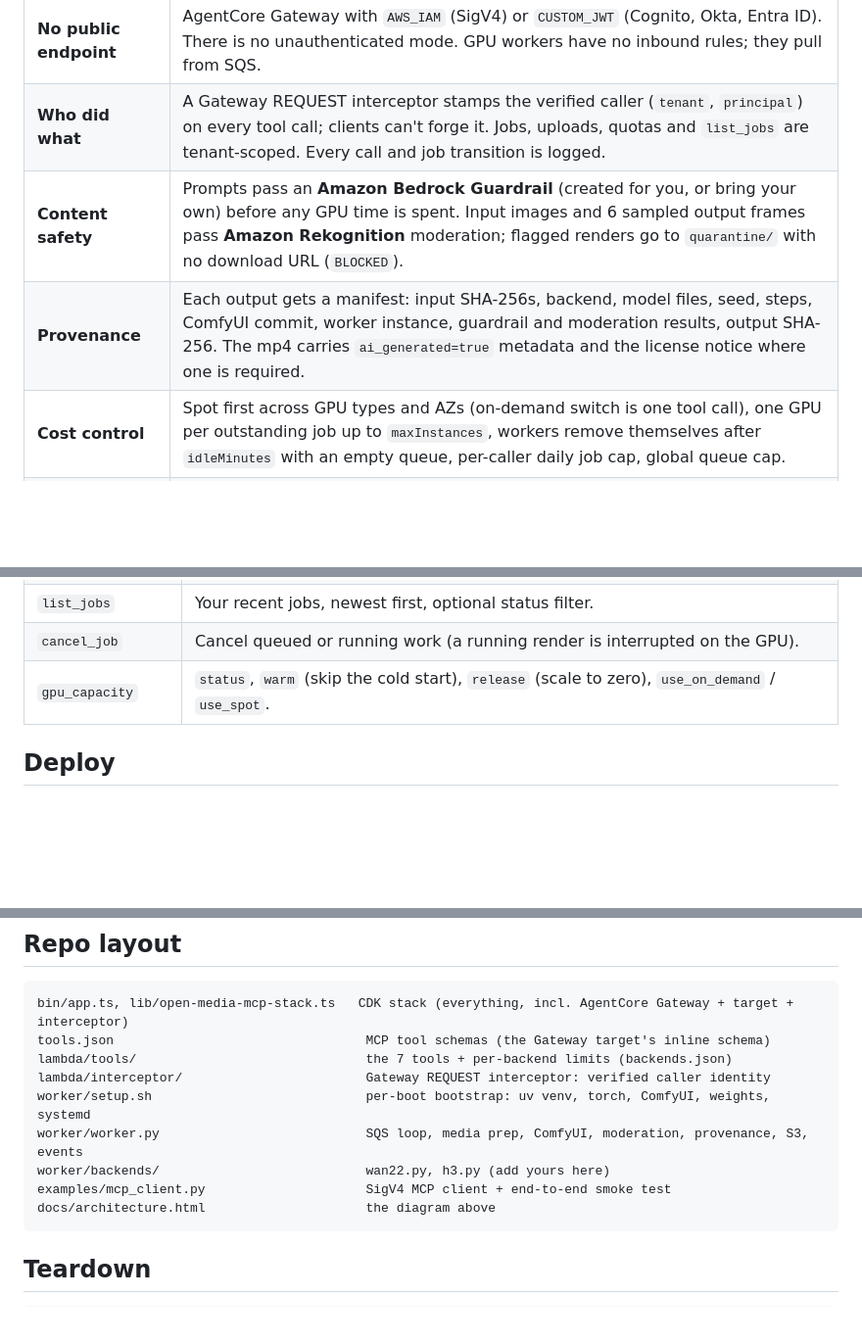
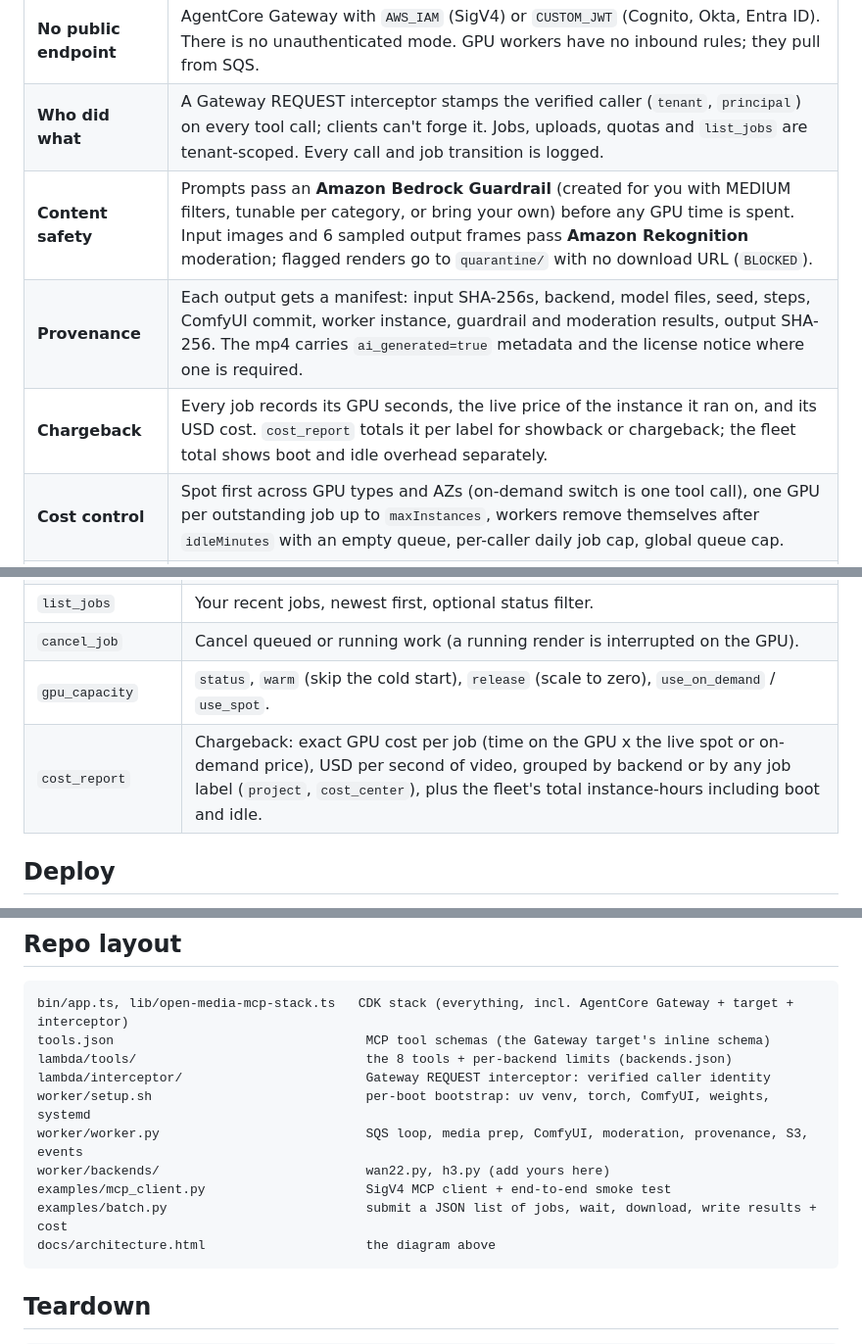
Before and after one commit to tycenjmccann/open-media-mcp, a Markdown page: README.md, 3 parts joined by grey strips. Shown at 98% size. Rendered like a GitHub page; blank space fills up the shorter version.

````diff
--- a/README.md
+++ b/README.md
@@ -29,8 +29,9 @@ limits. See [Adding a backend](THIRD_PARTY_MODELS.md#adding-a-backend).
 |---|---|
 | **No public endpoint** | AgentCore Gateway with `AWS_IAM` (SigV4) or `CUSTOM_JWT` (Cognito, Okta, Entra ID). There is no unauthenticated mode. GPU workers have no inbound rules; they pull from SQS. |
 | **Who did what** | A Gateway REQUEST interceptor stamps the verified caller (`tenant`, `principal`) on every tool call; clients can't forge it. Jobs, uploads, quotas and `list_jobs` are tenant-scoped. Every call and job transition is logged. |
-| **Content safety** | Prompts pass an **Amazon Bedrock Guardrail** (created for you, or bring your own) before any GPU time is spent. Input images and 6 sampled output frames pass **Amazon Rekognition** moderation; flagged renders go to `quarantine/` with no download URL (`BLOCKED`). |
+| **Content safety** | Prompts pass an **Amazon Bedrock Guardrail** (created for you with MEDIUM filters, tunable per category, or bring your own) before any GPU time is spent. Input images and 6 sampled output frames pass **Amazon Rekognition** moderation; flagged renders go to `quarantine/` with no download URL (`BLOCKED`). |
 | **Provenance** | Each output gets a manifest: input SHA-256s, backend, model files, seed, steps, ComfyUI commit, worker instance, guardrail and moderation results, output SHA-256. The mp4 carries `ai_generated=true` metadata and the license notice where one is required. |
+| **Chargeback** | Every job records its GPU seconds, the live price of the instance it ran on, and its USD cost. `cost_report` totals it per label for showback or chargeback; the fleet total shows boot and idle overhead separately. |
 | **Cost control** | Spot first across GPU types and AZs (on-demand switch is one tool call), one GPU per outstanding job up to `maxInstances`, workers remove themselves after `idleMinutes` with an empty queue, per-caller daily job cap, global queue cap. |
 | **Reliability** | SQS lease heartbeats while rendering; a spot interruption notice hands the job straight back; crashed jobs retry 3 times, then dead-letter (alarmed). A 2-minute reconciler guarantees queued work always has a GPU coming. Idempotency keys make agent retries safe. |
 | **Data protection** | Customer managed KMS key (rotation on) for the bucket, table, queues and topic; TLS-only bucket with public access blocked; encrypted EBS; IMDSv2; lifecycle expiry for inputs (7 d), outputs (30 d) and job records (90 d). |
@@ -48,6 +49,7 @@ limits. See [Adding a backend](THIRD_PARTY_MODELS.md#adding-a-backend).
 | `list_jobs` | Your recent jobs, newest first, optional status filter. |
 | `cancel_job` | Cancel queued or running work (a running render is interrupted on the GPU). |
 | `gpu_capacity` | `status`, `warm` (skip the cold start), `release` (scale to zero), `use_on_demand` / `use_spot`. |
+| `cost_report` | Chargeback: exact GPU cost per job (time on the GPU x the live spot or on-demand price), USD per second of video, grouped by backend or by any job label (`project`, `cost_center`), plus the fleet's total instance-hours including boot and idle. |
 
 ## Deploy
 
@@ -164,12 +166,13 @@ top closed models (Veo 3.1, Kling 4.0) for quality.
 ```
 bin/app.ts, lib/open-media-mcp-stack.ts   CDK stack (everything, incl. AgentCore Gateway + target + interceptor)
 tools.json                                 MCP tool schemas (the Gateway target's inline schema)
-lambda/tools/                              the 7 tools + per-backend limits (backends.json)
+lambda/tools/                              the 8 tools + per-backend limits (backends.json)
 lambda/interceptor/                        Gateway REQUEST interceptor: verified caller identity
 worker/setup.sh                            per-boot bootstrap: uv venv, torch, ComfyUI, weights, systemd
 worker/worker.py                           SQS loop, media prep, ComfyUI, moderation, provenance, S3, events
 worker/backends/                           wan22.py, h3.py (add yours here)
 examples/mcp_client.py                     SigV4 MCP client + end-to-end smoke test
+examples/batch.py                          submit a JSON list of jobs, wait, download, write results + cost
 docs/architecture.html                     the diagram above
 ```
 
````
Also changed, not shown: docs/architecture.png, 7 other files.
